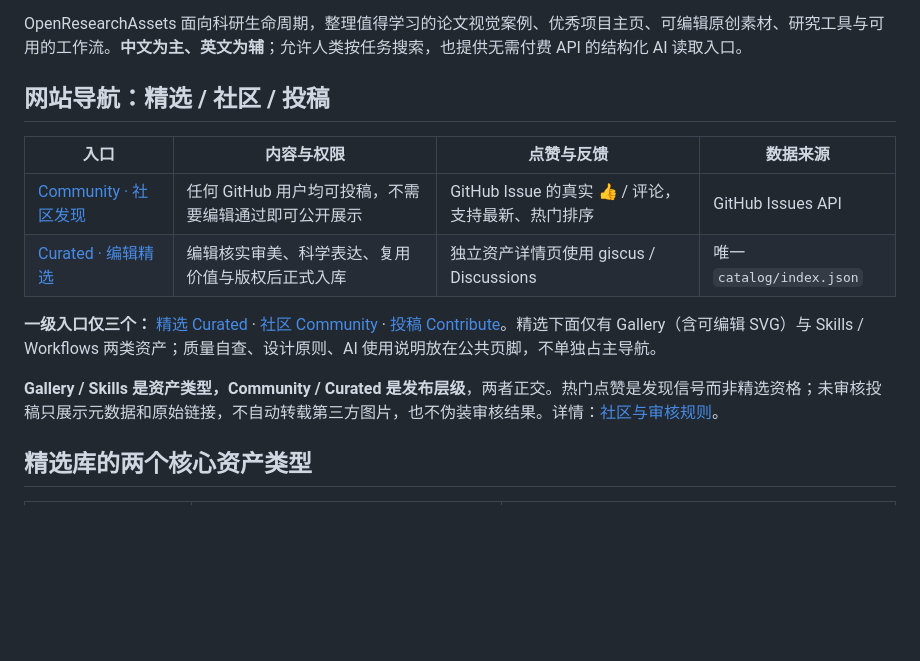
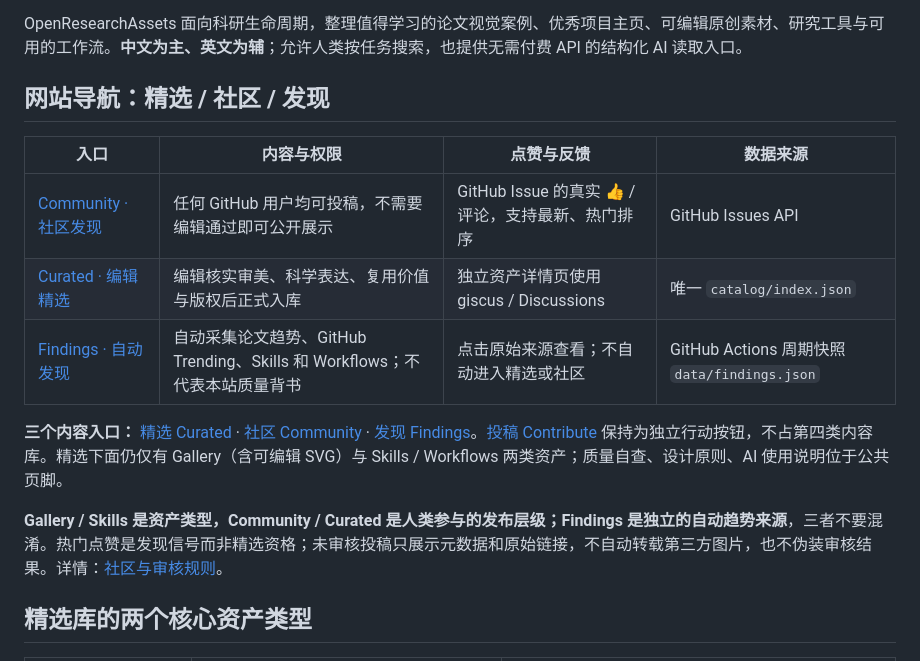
Before and after one commit to OpenResearchAssets/openresearchassets.github.io, a Markdown page: README.md, the part around the change. Rendered like a GitHub page; blank space fills up the shorter version.

Commit message:
docs: align Curated / Community / Findings navigation and clarify trend provenance

```diff
--- a/README.md
+++ b/README.md
@@ -9,16 +9,17 @@
 
 OpenResearchAssets 面向科研生命周期，整理值得学习的论文视觉案例、优秀项目主页、可编辑原创素材、研究工具与可用的工作流。**中文为主、英文为辅**；允许人类按任务搜索，也提供无需付费 API 的结构化 AI 读取入口。
 
-## 网站导航：精选 / 社区 / 投稿
+## 网站导航：精选 / 社区 / 发现
 
 | 入口 | 内容与权限 | 点赞与反馈 | 数据来源 |
 |---|---|---|---|
 | [Community · 社区发现](community.html) | 任何 GitHub 用户均可投稿，不需要编辑通过即可公开展示 | GitHub Issue 的真实 👍 / 评论，支持最新、热门排序 | GitHub Issues API |
 | [Curated · 编辑精选](index.html#gallery) | 编辑核实审美、科学表达、复用价值与版权后正式入库 | 独立资产详情页使用 giscus / Discussions | 唯一 `catalog/index.json` |
+| [Findings · 自动发现](findings.html) | 自动采集论文趋势、GitHub Trending、Skills 和 Workflows；不代表本站质量背书 | 点击原始来源查看；不自动进入精选或社区 | GitHub Actions 周期快照 `data/findings.json` |
 
-**一级入口仅三个：** [精选 Curated](index.html) · [社区 Community](community.html) · [投稿 Contribute](contribute.html)。精选下面仅有 Gallery（含可编辑 SVG）与 Skills / Workflows 两类资产；质量自查、设计原则、AI 使用说明放在公共页脚，不单独占主导航。
+**三个内容入口：** [精选 Curated](index.html) · [社区 Community](community.html) · [发现 Findings](findings.html)。[投稿 Contribute](contribute.html) 保持为独立行动按钮，不占第四类内容库。精选下面仍仅有 Gallery（含可编辑 SVG）与 Skills / Workflows 两类资产；质量自查、设计原则、AI 使用说明位于公共页脚。
 
-**Gallery / Skills 是资产类型，Community / Curated 是发布层级**，两者正交。热门点赞是发现信号而非精选资格；未审核投稿只展示元数据和原始链接，不自动转载第三方图片，也不伪装审核结果。详情：[社区与审核规则](docs/COMMUNITY.md)。
+**Gallery / Skills 是资产类型，Community / Curated 是人类参与的发布层级；Findings 是独立的自动趋势来源**，三者不要混淆。热门点赞是发现信号而非精选资格；未审核投稿只展示元数据和原始链接，不自动转载第三方图片，也不伪装审核结果。详情：[社区与审核规则](docs/COMMUNITY.md)。
 
 ## 精选库的两个核心资产类型
 
```
